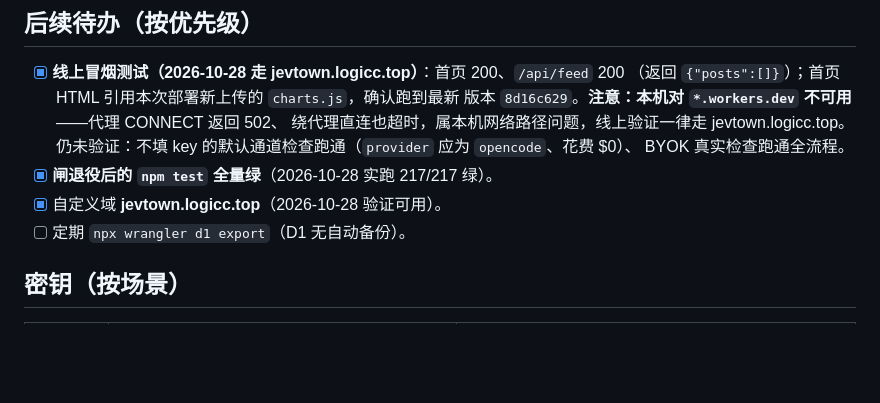
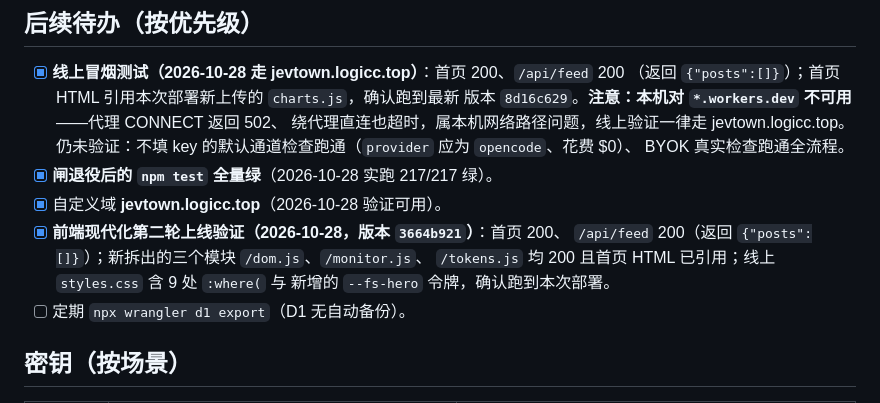
Before and after one commit to tripodxu/jevtown, a Markdown page: docs/DEPLOYMENT.md, the part around the change. Rendered like a GitHub page; blank space fills up the shorter version.

Commit message:
docs: 记录 2026-10-28 前端现代化第二轮上线验证（版本 3664b921，自定义域冒烟通过）

```diff
--- a/docs/DEPLOYMENT.md
+++ b/docs/DEPLOYMENT.md
@@ -42,6 +42,10 @@ VPS 中转），未实施。
       BYOK 真实检查跑通全流程。
 - [x] **闸退役后的 `npm test` 全量绿**（2026-10-28 实跑 217/217 绿）。
 - [x] 自定义域 **jevtown.logicc.top**（2026-10-28 验证可用）。
+- [x] **前端现代化第二轮上线验证（2026-10-28，版本 `3664b921`）**：首页 200、
+      `/api/feed` 200（返回 `{"posts":[]}`）；新拆出的三个模块 `/dom.js`、`/monitor.js`、
+      `/tokens.js` 均 200 且首页 HTML 已引用；线上 `styles.css` 含 9 处 `:where(` 与
+      新增的 `--fs-hero` 令牌，确认跑到本次部署。
 - [ ] 定期 `npx wrangler d1 export`（D1 无自动备份）。
 
 ## 密钥（按场景）
```
